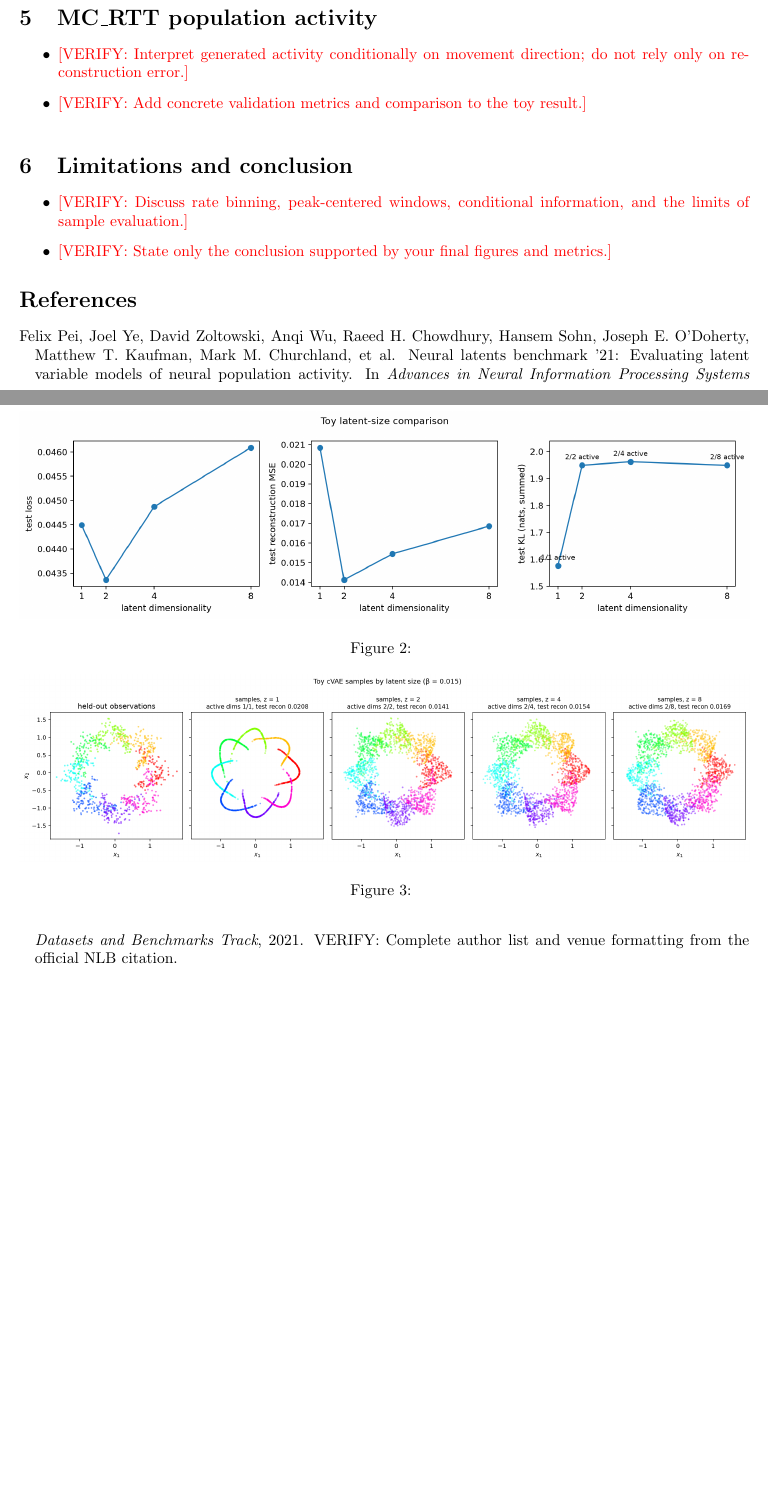
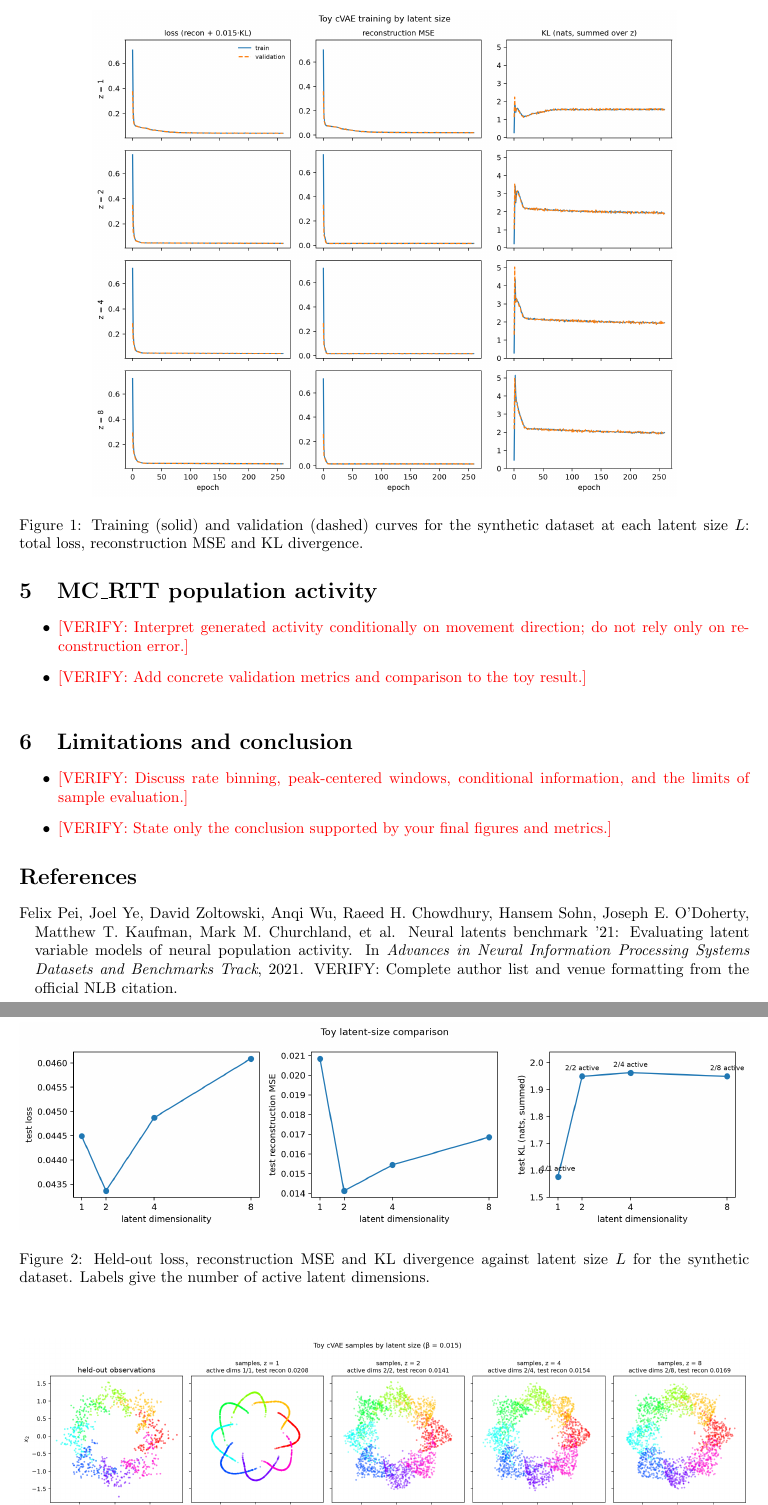
Before and after one commit to ClawCodes/probabilistic-dl, a LaTeX problem sheet (HW3/latex/main.tex): two parts of pages 4 and 5 of 7 before the commit and two parts of pages 4 and 5 of 6 after it, joined at a grey line, cut at the place of the change, the shorter picture padded with empty space. Compiled offline with pdfLaTeX.

Commit message:
captions

```diff
--- a/HW3/latex/main.tex
+++ b/HW3/latex/main.tex
@@ -174,3 +171,4 @@ Overall the model seemed to have learned the latent space well and provided stro
 \begin{figure}[ht]
   \centering
   \includegraphics[width=.8\linewidth]{toy_training.png}
+  \caption{Training (solid) and validation (dashed) curves for the synthetic dataset at each latent size $L$: total loss, reconstruction MSE and KL divergence.}
@@ -188,7 +185,7 @@ Two active dimensions are consistent with how the synthetic dataset was construc
 \begin{figure}[ht]
   \centering
   \includegraphics[width=\linewidth]{toy_latent_sweep.png}
-  \caption{}
+  \caption{Held-out loss, reconstruction MSE and KL divergence against latent size $L$ for the synthetic dataset. Labels give the number of active latent dimensions.}
   \label{fig:toy_latent_sweep}
 \end{figure}
 
@@ -201,10 +198,9 @@ Overall it appears the cVAE learned the latent space quickly and with only 2 lat
 \begin{figure}[ht]
   \centering
   \includegraphics[width=\linewidth]{toy_samples_by_latent.png}
-  \caption{}
+  \caption{Held-out synthetic observations (left) and generated samples for each latent size $L$, colored by direction label.}
   \label{fig:toy_samples_by_latent}
 \end{figure}
-
 
 
 \section{MC\_RTT population activity}
```
Also changed, not shown: HW3/latex/main.pdf, HW3/latex/main.tex (6 more changed lines), 2 other files.
